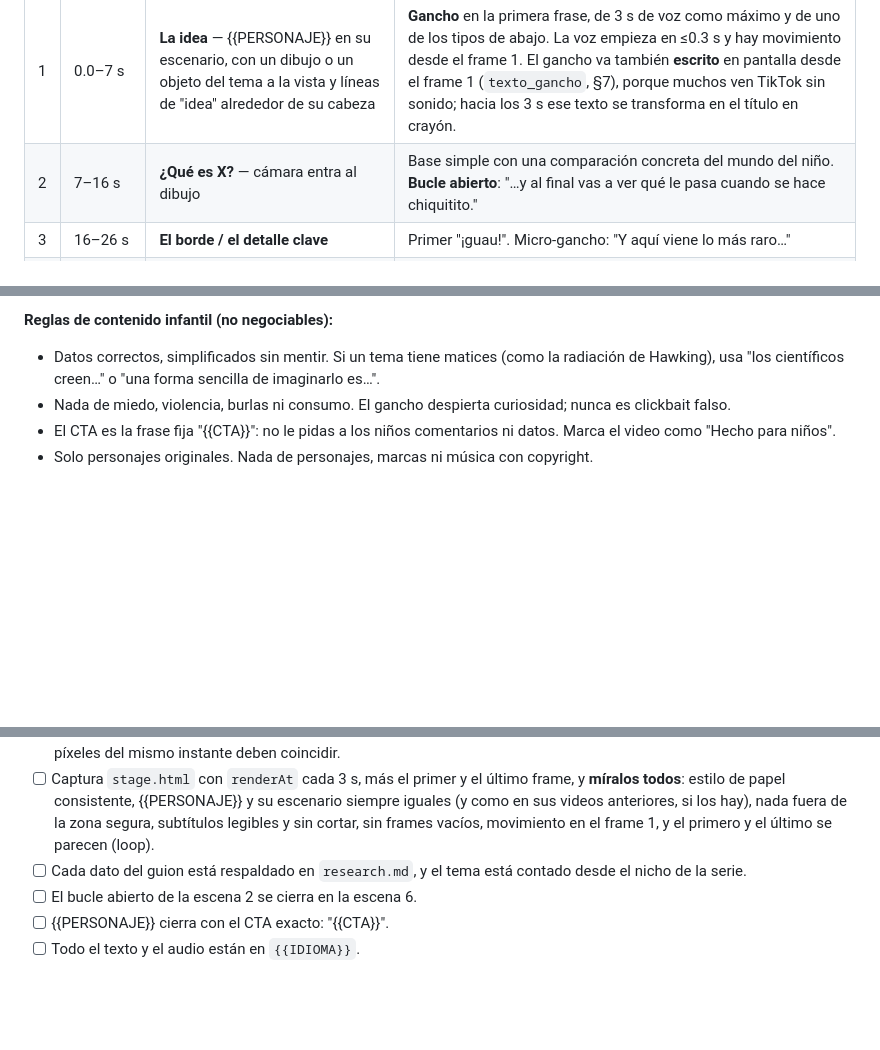
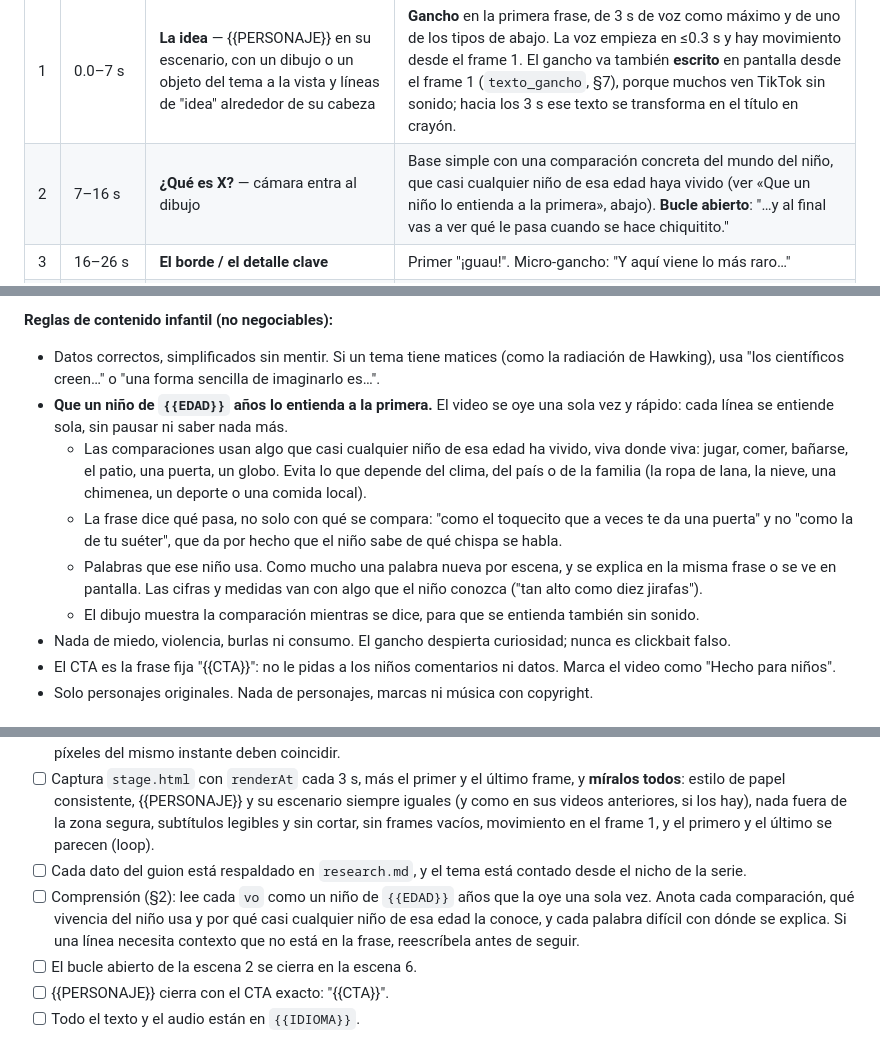
Before and after one commit to ajrdiaz/paper-stage, a Markdown page: prompts/system_prompt.md, 3 parts joined by grey strips. Drawn GitHub-style; blank space fills up the shorter version.

Commit message:
Pide comparaciones que cualquier niño entienda a la primera
Nueva regla de contenido infantil: comparaciones con vivencias comunes
a cualquier niño de la edad, frases que dicen qué pasa, una palabra nueva
por escena como mucho y el dibujo mostrando la comparación. El QA previo
obliga a revisar cada línea y anotar la vivencia que usa cada comparación.

Co-Authored-By: Claude Opus 5.5 <noreply@anthropic.com>

```diff
--- a/prompts/system_prompt.md
+++ b/prompts/system_prompt.md
@@ -42,7 +42,7 @@ Mantiene las 7 escenas y el cierre circular del video de referencia (se empieza
 | # | Tiempo aprox. | Escena | Función viral |
 |---|---|---|---|
 | 1 | 0.0–7 s | **La idea** — {{PERSONAJE}} en su escenario, con un dibujo o un objeto del tema a la vista y líneas de "idea" alrededor de su cabeza | **Gancho** en la primera frase, de 3 s de voz como máximo y de uno de los tipos de abajo. La voz empieza en ≤0.3 s y hay movimiento desde el frame 1. El gancho va también **escrito** en pantalla desde el frame 1 (`texto_gancho`, §7), porque muchos ven TikTok sin sonido; hacia los 3 s ese texto se transforma en el título en crayón. |
-| 2 | 7–16 s | **¿Qué es X?** — cámara entra al dibujo | Base simple con una comparación concreta del mundo del niño. **Bucle abierto**: "…y al final vas a ver qué le pasa cuando se hace chiquitito." |
+| 2 | 7–16 s | **¿Qué es X?** — cámara entra al dibujo | Base simple con una comparación concreta del mundo del niño, que casi cualquier niño de esa edad haya vivido (ver «Que un niño lo entienda a la primera», abajo). **Bucle abierto**: "…y al final vas a ver qué le pasa cuando se hace chiquitito." |
 | 3 | 16–26 s | **El borde / el detalle clave** | Primer "¡guau!". Micro-gancho: "Y aquí viene lo más raro…" |
 | 4 | 26–37 s | **El corazón del concepto**, con personajes de papel (p. ej. dos confetis que se vuelven personajes coral y teal) | La explicación central, personificada. Es la escena más larga. |
 | 5 | 37–46 s | **Mini-quiz** | "¿Qué crees que pasa? ¡Dilo en voz alta!", con 2 opciones dibujadas en crayón y 1.5 s de pausa con un tic-tac. Aumenta los rewatches y los comentarios. |
@@ -69,6 +69,11 @@ Mantiene las 7 escenas y el cierre circular del video de referencia (se empieza
 
 **Reglas de contenido infantil (no negociables):**
 - Datos correctos, simplificados sin mentir. Si un tema tiene matices (como la radiación de Hawking), usa "los científicos creen…" o "una forma sencilla de imaginarlo es…".
+- **Que un niño de `{{EDAD}}` años lo entienda a la primera.** El video se oye una sola vez y rápido: cada línea se entiende sola, sin pausar ni saber nada más.
+  - Las comparaciones usan algo que casi cualquier niño de esa edad ha vivido, viva donde viva: jugar, comer, bañarse, el patio, una puerta, un globo. Evita lo que depende del clima, del país o de la familia (la ropa de lana, la nieve, una chimenea, un deporte o una comida local).
+  - La frase dice qué pasa, no solo con qué se compara: "como el toquecito que a veces te da una puerta" y no "como la de tu suéter", que da por hecho que el niño sabe de qué chispa se habla.
+  - Palabras que ese niño usa. Como mucho una palabra nueva por escena, y se explica en la misma frase o se ve en pantalla. Las cifras y medidas van con algo que el niño conozca ("tan alto como diez jirafas").
+  - El dibujo muestra la comparación mientras se dice, para que se entienda también sin sonido.
 - Nada de miedo, violencia, burlas ni consumo. El gancho despierta curiosidad; nunca es clickbait falso.
 - El CTA es la frase fija "{{CTA}}": no le pidas a los niños comentarios ni datos. Marca el video como "Hecho para niños".
 - Solo personajes originales. Nada de personajes, marcas ni música con copyright.
@@ -198,6 +203,7 @@ Marca cada punto con `[x]` o `[ ]` y anota la medida real. Un punto sin cumplir
 - [ ] Determinismo: captura tres instantes en orden, luego en orden inverso y uno más en una página recién cargada; los píxeles del mismo instante deben coincidir.
 - [ ] Captura `stage.html` con `renderAt` cada 3 s, más el primer y el último frame, y **míralos todos**: estilo de papel consistente, {{PERSONAJE}} y su escenario siempre iguales (y como en sus videos anteriores, si los hay), nada fuera de la zona segura, subtítulos legibles y sin cortar, sin frames vacíos, movimiento en el frame 1, y el primero y el último se parecen (loop).
 - [ ] Cada dato del guion está respaldado en `research.md`, y el tema está contado desde el nicho de la serie.
+- [ ] Comprensión (§2): lee cada `vo` como un niño de `{{EDAD}}` años que la oye una sola vez. Anota cada comparación, qué vivencia del niño usa y por qué casi cualquier niño de esa edad la conoce, y cada palabra difícil con dónde se explica. Si una línea necesita contexto que no está en la frase, reescríbela antes de seguir.
 - [ ] El bucle abierto de la escena 2 se cierra en la escena 6.
 - [ ] {{PERSONAJE}} cierra con el CTA exacto: "{{CTA}}".
 - [ ] Todo el texto y el audio están en `{{IDIOMA}}`.
```
